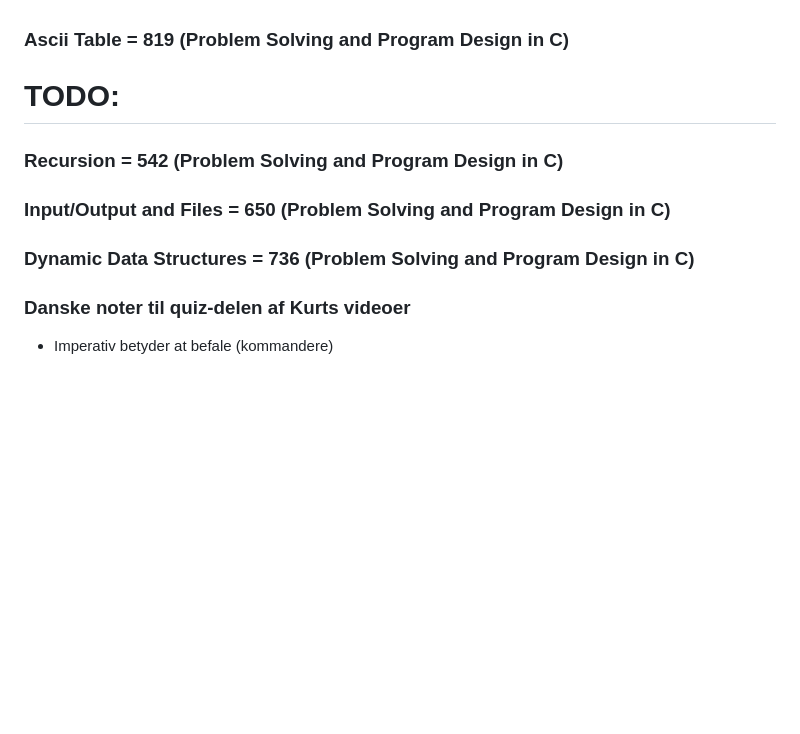
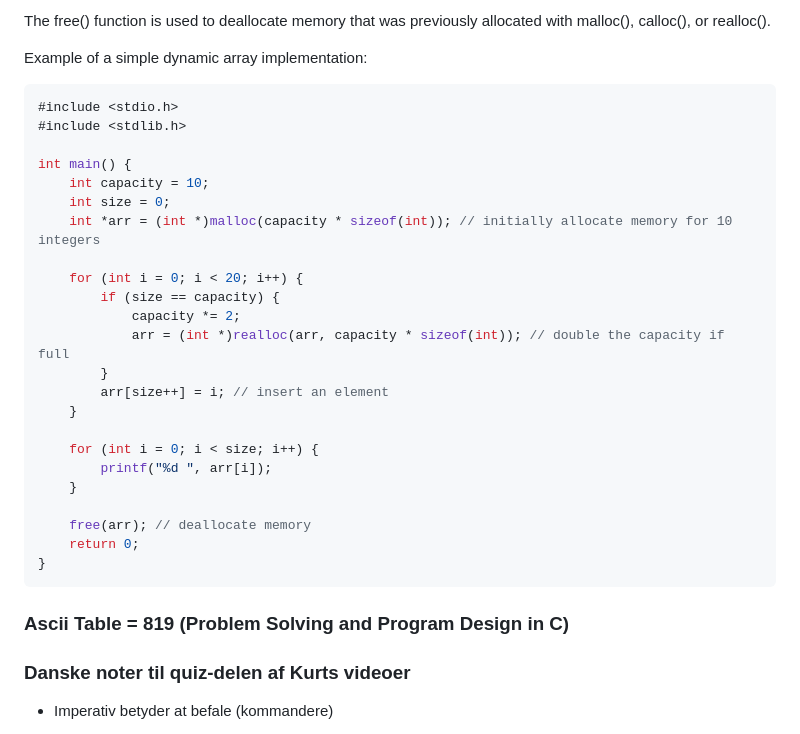
Before and after one commit to PG2W/Aalborg-University-Homework, a Markdown page: Imperative-Programming/Readme.MD, the part around one of its changes. Drawn GitHub-style; blank space fills up the shorter version.

````diff
--- a/Imperative-Programming/Readme.MD
+++ b/Imperative-Programming/Readme.MD
@@ -567,9 +642,35 @@ Structs and classes are both ways to define a composite data type with multiple
+The free() function is used to deallocate memory that was previously allocated with malloc(), calloc(), or realloc().
+
+Example of a simple dynamic array implementation:
+```C
+#include <stdio.h>
+#include <stdlib.h>
+
+int main() {
+    int capacity = 10;
+    int size = 0;
+    int *arr = (int *)malloc(capacity * sizeof(int)); // initially allocate memory for 10 integers
+
+    for (int i = 0; i < 20; i++) {
+        if (size == capacity) {
+            capacity *= 2;
+            arr = (int *)realloc(arr, capacity * sizeof(int)); // double the capacity if full
+        }
+        arr[size++] = i; // insert an element
+    }
+
+    for (int i = 0; i < size; i++) {
+        printf("%d ", arr[i]);
+    }
+
+    free(arr); // deallocate memory
+    return 0;
+}
+```
+
+
+
 ### Ascii Table = 819 (Problem Solving and Program Design in C)
-
-# TODO:
-### Recursion = 542 (Problem Solving and Program Design in C)
-### Input/Output and Files = 650 (Problem Solving and Program Design in C)
-### Dynamic Data Structures = 736 (Problem Solving and Program Design in C)
 
 ### Danske noter til quiz-delen af Kurts videoer
 - Imperativ betyder at befale (kommandere)
````
Also changed, not shown: other parts of Imperative-Programming/Readme.MD (+75 -0 lines).
